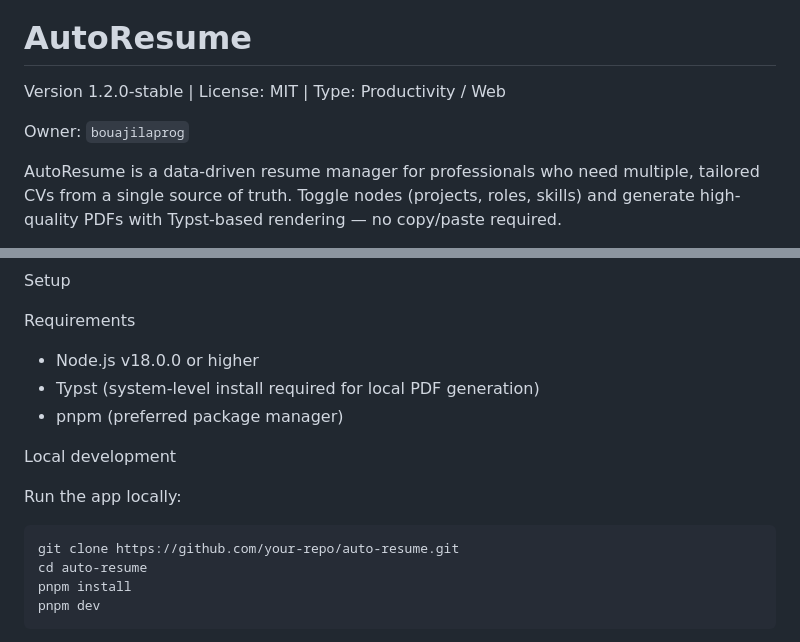
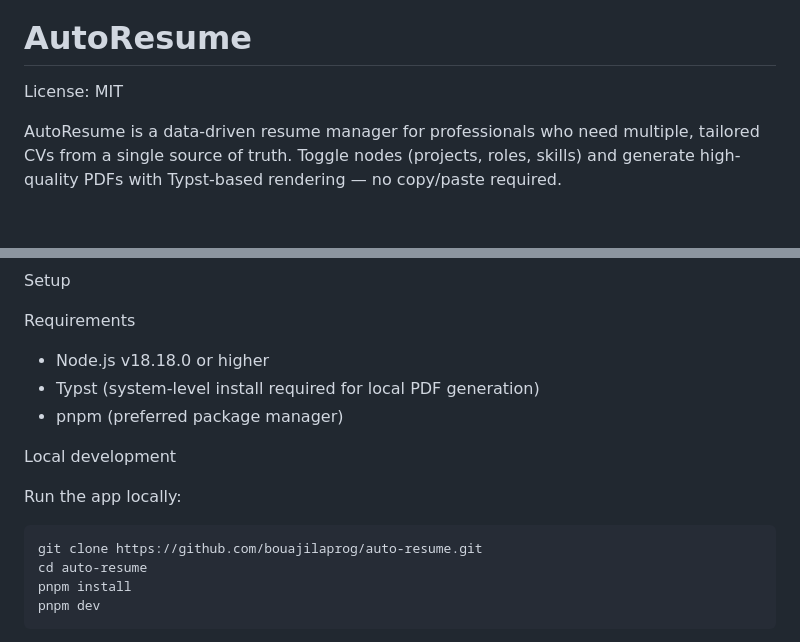
Before and after one commit to bouajilaProg/auto-resume, a Markdown page: README.md, 2 parts joined by grey strips. Rendered like a GitHub page; blank space fills up the shorter version.

Commit message:
docs: align README basics with repo

````diff
--- a/README.md
+++ b/README.md
@@ -3,9 +3,7 @@
 
 # AutoResume
 
-Version 1.2.0-stable | License: MIT | Type: Productivity / Web
-
-Owner: `bouajilaprog`
+License: MIT
 
 AutoResume is a data-driven resume manager for professionals who need multiple, tailored CVs from a single source of truth. Toggle nodes (projects, roles, skills) and generate high-quality PDFs with Typst-based rendering — no copy/paste required.
 
@@ -46,7 +44,7 @@ Setup
 
 Requirements
 
-- Node.js v18.0.0 or higher
+- Node.js v18.18.0 or higher
 - Typst (system-level install required for local PDF generation)
 - pnpm (preferred package manager)
 
@@ -55,7 +53,7 @@ Local development
 Run the app locally:
 
 ```bash
-git clone https://github.com/your-repo/auto-resume.git
+git clone https://github.com/bouajilaprog/auto-resume.git
 cd auto-resume
 pnpm install
 pnpm dev
````
